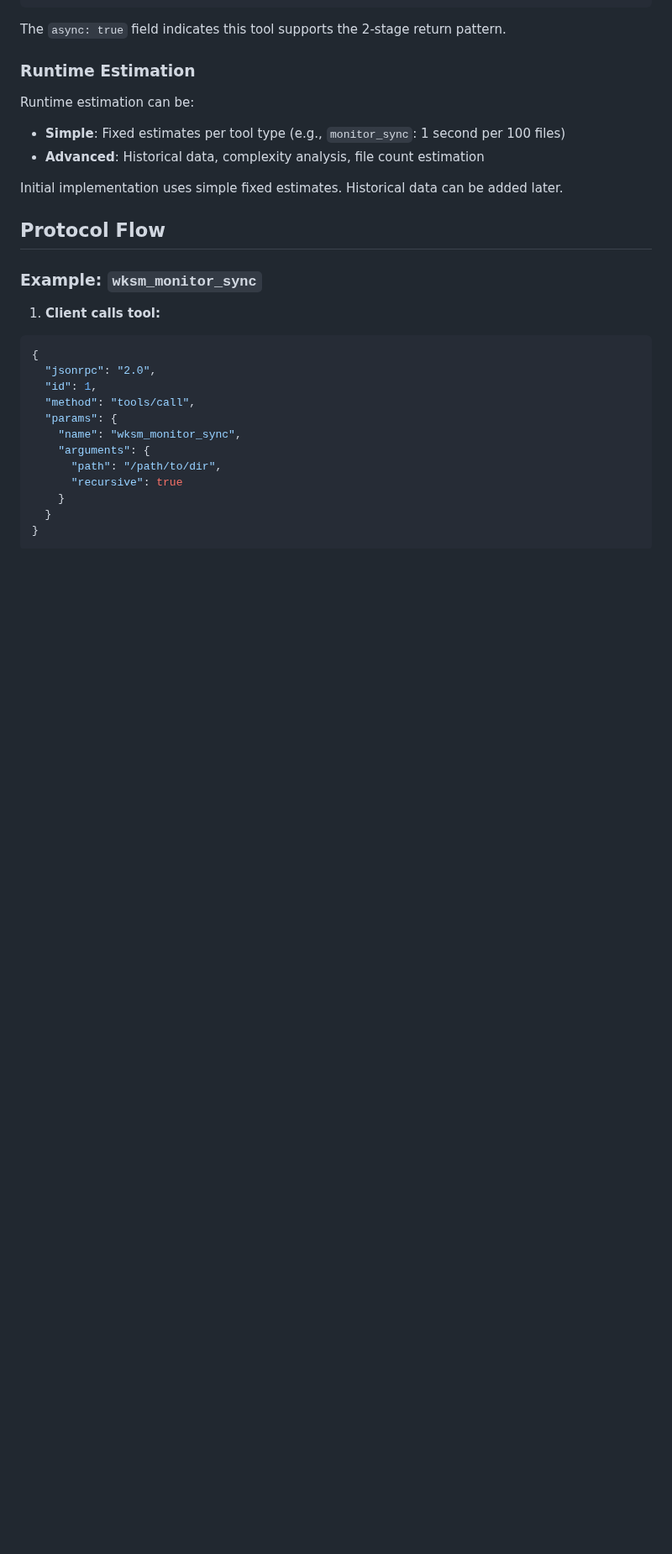
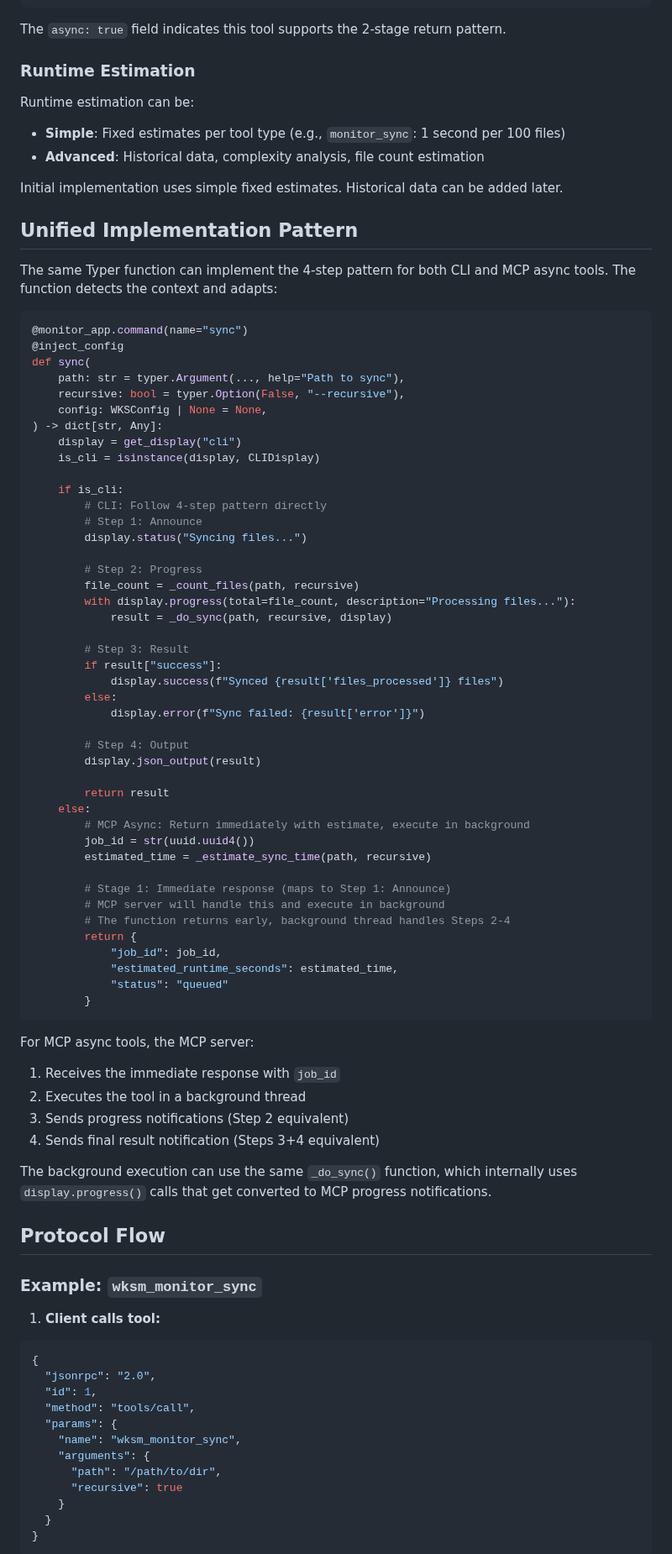
Before and after one commit to wawiesel/wks, a Markdown page: docs/specifications/mcp_async_tools.md, the part around one of its changes. Shown at 84% size. GitHub-like rendering; blank space fills up the shorter version.

Commit message:
spec: add unified implementation pattern example
- Show how same Typer function works for both CLI and MCP async
- CLI: Direct 4-step pattern execution
- MCP: Return early with job_id, background thread handles Steps 2-4
- Same business logic function can be reused for both

````diff
--- a/docs/specifications/mcp_async_tools.md
+++ b/docs/specifications/mcp_async_tools.md
@@ -104,6 +126,64 @@ Runtime estimation can be:
 - **Advanced**: Historical data, complexity analysis, file count estimation
 
 Initial implementation uses simple fixed estimates. Historical data can be added later.
+
+## Unified Implementation Pattern
+
+The same Typer function can implement the 4-step pattern for both CLI and MCP async tools. The function detects the context and adapts:
+
+```python
+@monitor_app.command(name="sync")
+@inject_config
+def sync(
+    path: str = typer.Argument(..., help="Path to sync"),
+    recursive: bool = typer.Option(False, "--recursive"),
+    config: WKSConfig | None = None,
+) -> dict[str, Any]:
+    display = get_display("cli")
+    is_cli = isinstance(display, CLIDisplay)
+
+    if is_cli:
+        # CLI: Follow 4-step pattern directly
+        # Step 1: Announce
+        display.status("Syncing files...")
+
+        # Step 2: Progress
+        file_count = _count_files(path, recursive)
+        with display.progress(total=file_count, description="Processing files..."):
+            result = _do_sync(path, recursive, display)
+
+        # Step 3: Result
+        if result["success"]:
+            display.success(f"Synced {result['files_processed']} files")
+        else:
+            display.error(f"Sync failed: {result['error']}")
+
+        # Step 4: Output
+        display.json_output(result)
+
+        return result
+    else:
+        # MCP Async: Return immediately with estimate, execute in background
+        job_id = str(uuid.uuid4())
+        estimated_time = _estimate_sync_time(path, recursive)
+
+        # Stage 1: Immediate response (maps to Step 1: Announce)
+        # MCP server will handle this and execute in background
+        # The function returns early, background thread handles Steps 2-4
+        return {
+            "job_id": job_id,
+            "estimated_runtime_seconds": estimated_time,
+            "status": "queued"
+        }
+```
+
+For MCP async tools, the MCP server:
+1. Receives the immediate response with `job_id`
+2. Executes the tool in a background thread
+3. Sends progress notifications (Step 2 equivalent)
+4. Sends final result notification (Steps 3+4 equivalent)
+
+The background execution can use the same `_do_sync()` function, which internally uses `display.progress()` calls that get converted to MCP progress notifications.
 
 ## Protocol Flow
 
````
Also changed, not shown: other parts of docs/specifications/mcp_async_tools.md (+26 -3 lines).
